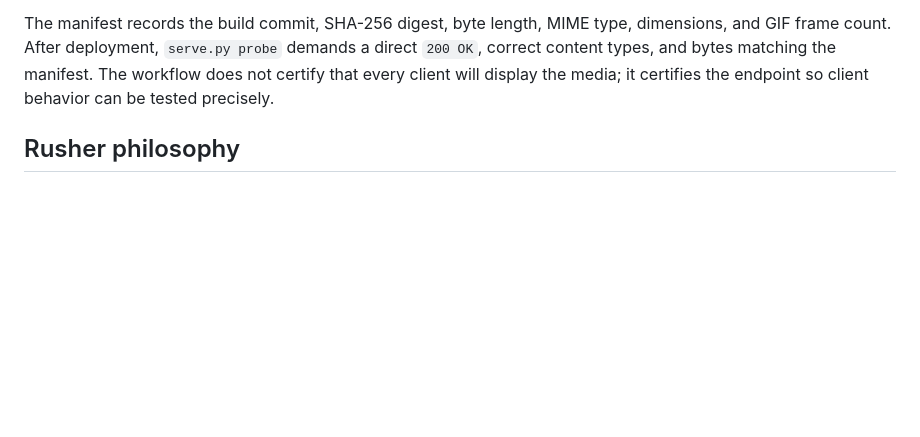
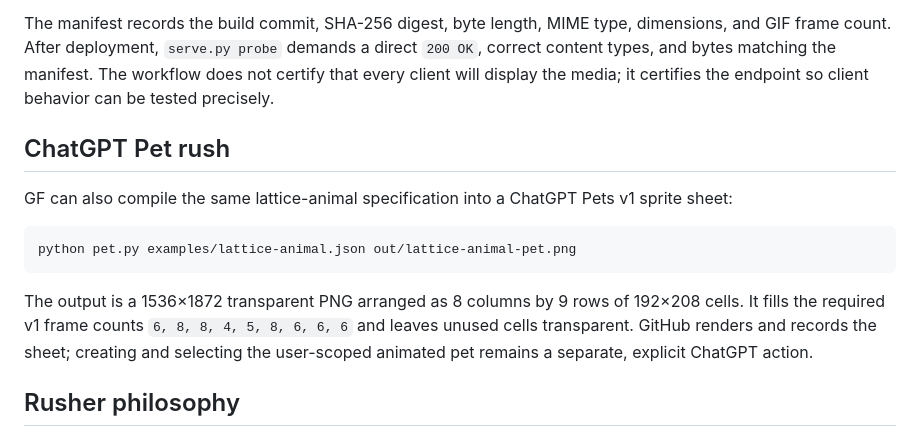
Before and after one commit to PaulTiffany/GF, a Markdown page: README.md, the part around the change. Drawn GitHub-style; blank space fills up the shorter version.

Commit message:
Explain the ChatGPT pet rush

````diff
--- a/README.md
+++ b/README.md
@@ -93,6 +93,21 @@ direct `200 OK`, correct content types, and bytes matching the manifest. The
 workflow does not certify that every client will display the media; it certifies
 the endpoint so client behavior can be tested precisely.
 
+## ChatGPT Pet rush
+
+GF can also compile the same lattice-animal specification into a ChatGPT Pets
+v1 sprite sheet:
+
+```bash
+python pet.py examples/lattice-animal.json out/lattice-animal-pet.png
+```
+
+The output is a 1536×1872 transparent PNG arranged as 8 columns by 9 rows of
+192×208 cells. It fills the required v1 frame counts
+`6, 8, 8, 4, 5, 8, 6, 6, 6` and leaves unused cells transparent. GitHub
+renders and records the sheet; creating and selecting the user-scoped animated
+pet remains a separate, explicit ChatGPT action.
+
 ## Rusher philosophy
 
 A rusher is not a maxed account. It is a purpose-built configuration that keeps irrelevant levels low and concentrates power where it matters. GF applies that culture to machine capabilities:
````
